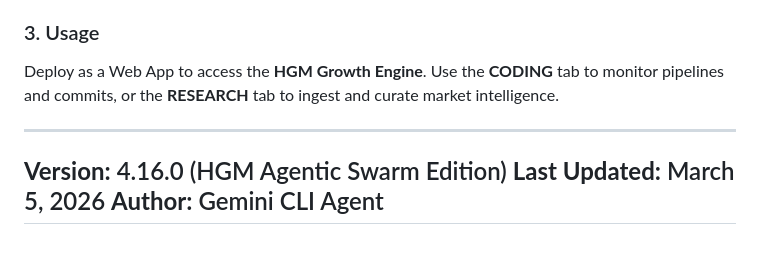
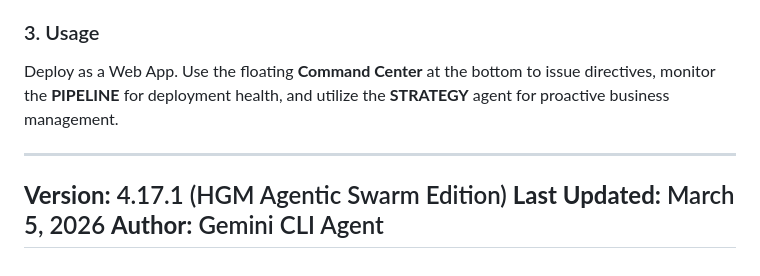
Before and after one commit to fingergunsDEV/GAS-Orchestrator, a Markdown page: README.md, the part around one of its changes. Drawn GitHub-style.

```diff
--- a/README.md
+++ b/README.md
@@ -50,9 +48,9 @@ Set the following **Script Properties** in your project settings:
 
 ### 3. Usage
-Deploy as a Web App to access the **HGM Growth Engine**. Use the **CODING** tab to monitor pipelines and commits, or the **RESEARCH** tab to ingest and curate market intelligence.
+Deploy as a Web App. Use the floating **Command Center** at the bottom to issue directives, monitor the **PIPELINE** for deployment health, and utilize the **STRATEGY** agent for proactive business management.
 
 ---
-**Version:** 4.16.0 (HGM Agentic Swarm Edition)
+**Version:** 4.17.1 (HGM Agentic Swarm Edition)
 **Last Updated:** March 5, 2026
 **Author:** Gemini CLI Agent
 ---
```
Also changed, not shown: other parts of README.md (+22 -24 lines).
